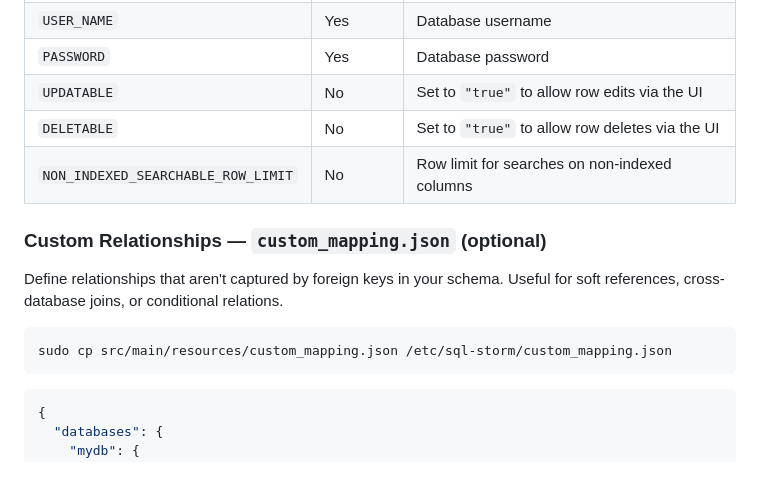
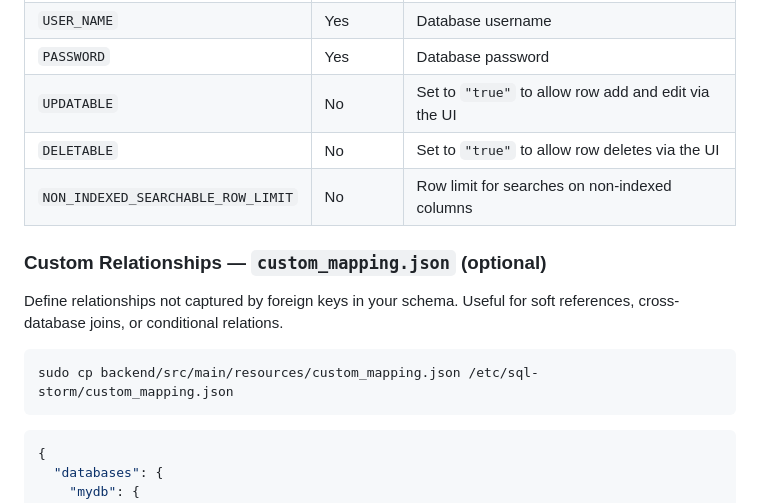
Before and after one commit to vivek43nit/sql-storm, a Markdown page: README.md, the part around one of its changes. Rendered like a GitHub page; blank space fills up the shorter version.

````diff
--- a/README.md
+++ b/README.md
@@ -95,16 +118,16 @@ SQL-Storm looks for this file in the following order:
 | `DATABASE_URL` | Yes | JDBC connection URL |
 | `USER_NAME` | Yes | Database username |
 | `PASSWORD` | Yes | Database password |
-| `UPDATABLE` | No | Set to `"true"` to allow row edits via the UI |
+| `UPDATABLE` | No | Set to `"true"` to allow row add and edit via the UI |
 | `DELETABLE` | No | Set to `"true"` to allow row deletes via the UI |
 | `NON_INDEXED_SEARCHABLE_ROW_LIMIT` | No | Row limit for searches on non-indexed columns |
 
 ### Custom Relationships — `custom_mapping.json` (optional)
 
-Define relationships that aren't captured by foreign keys in your schema. Useful for soft references, cross-database joins, or conditional relations.
+Define relationships not captured by foreign keys in your schema. Useful for soft references, cross-database joins, or conditional relations.
 
 ```sh
-sudo cp src/main/resources/custom_mapping.json /etc/sql-storm/custom_mapping.json
+sudo cp backend/src/main/resources/custom_mapping.json /etc/sql-storm/custom_mapping.json
 ```
 
 ```json
````
Also changed, not shown: other parts of README.md (+67 -64 lines).
